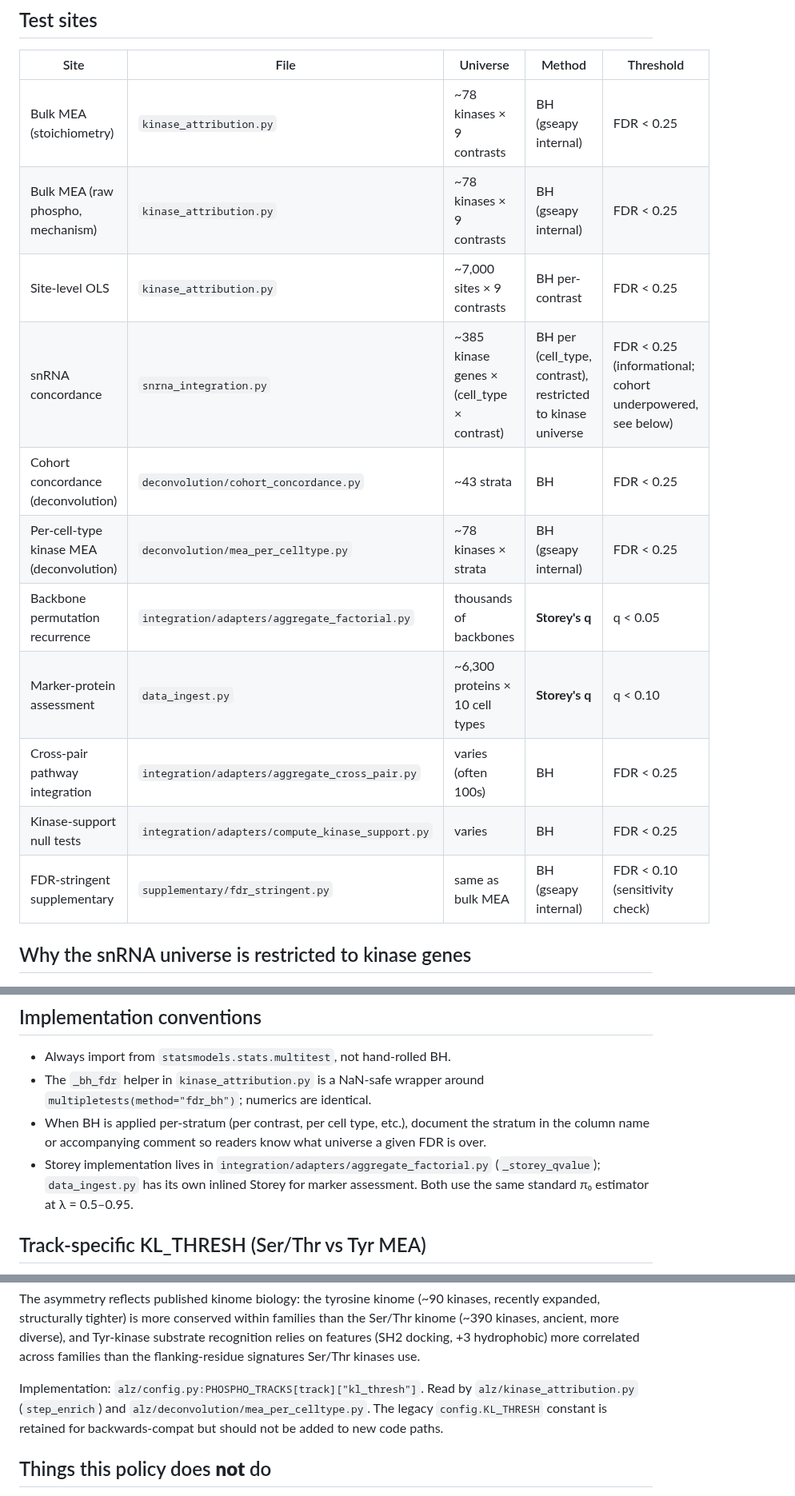
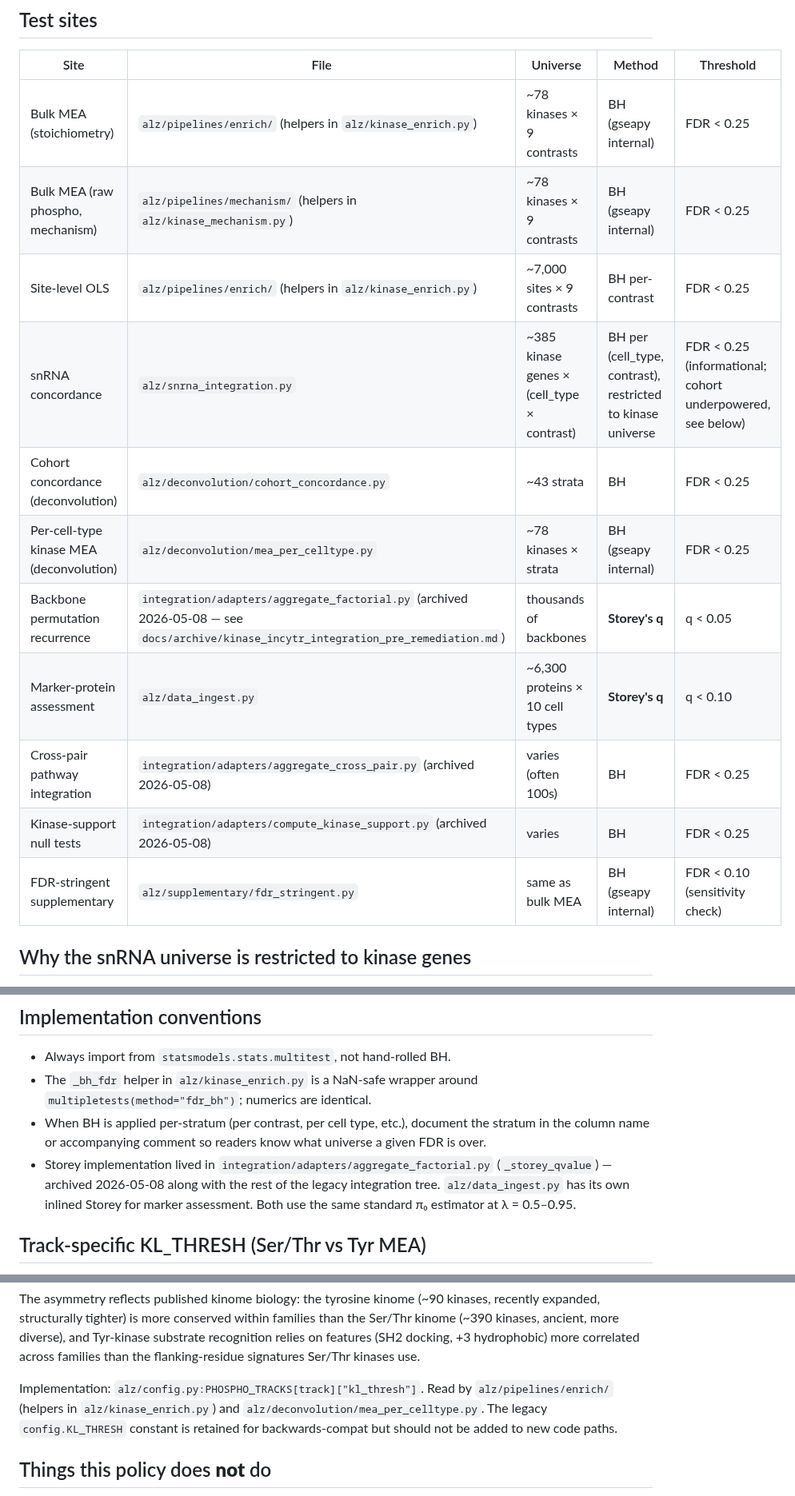
Before and after one commit to henrichung-cst/alzheimers, a Markdown page: docs/foundation/multiple_testing.md, 3 parts joined by grey strips. Shown at 80% size. Rendered like a GitHub page.

```diff
--- a/docs/foundation/multiple_testing.md
+++ b/docs/foundation/multiple_testing.md
@@ -21,17 +21,17 @@ between similar-sized universes.
 
 | Site | File | Universe | Method | Threshold |
 |---|---|---|---|---|
-| Bulk MEA (stoichiometry) | `kinase_attribution.py` | ~78 kinases × 9 contrasts | BH (gseapy internal) | FDR < 0.25 |
-| Bulk MEA (raw phospho, mechanism) | `kinase_attribution.py` | ~78 kinases × 9 contrasts | BH (gseapy internal) | FDR < 0.25 |
-| Site-level OLS | `kinase_attribution.py` | ~7,000 sites × 9 contrasts | BH per-contrast | FDR < 0.25 |
-| snRNA concordance | `snrna_integration.py` | ~385 kinase genes × (cell_type × contrast) | BH per (cell_type, contrast), restricted to kinase universe | FDR < 0.25 (informational; cohort underpowered, see below) |
-| Cohort concordance (deconvolution) | `deconvolution/cohort_concordance.py` | ~43 strata | BH | FDR < 0.25 |
-| Per-cell-type kinase MEA (deconvolution) | `deconvolution/mea_per_celltype.py` | ~78 kinases × strata | BH (gseapy internal) | FDR < 0.25 |
-| Backbone permutation recurrence | `integration/adapters/aggregate_factorial.py` | thousands of backbones | **Storey's q** | q < 0.05 |
-| Marker-protein assessment | `data_ingest.py` | ~6,300 proteins × 10 cell types | **Storey's q** | q < 0.10 |
-| Cross-pair pathway integration | `integration/adapters/aggregate_cross_pair.py` | varies (often 100s) | BH | FDR < 0.25 |
-| Kinase-support null tests | `integration/adapters/compute_kinase_support.py` | varies | BH | FDR < 0.25 |
-| FDR-stringent supplementary | `supplementary/fdr_stringent.py` | same as bulk MEA | BH (gseapy internal) | FDR < 0.10 (sensitivity check) |
+| Bulk MEA (stoichiometry) | `alz/pipelines/enrich/` (helpers in `alz/kinase_enrich.py`) | ~78 kinases × 9 contrasts | BH (gseapy internal) | FDR < 0.25 |
+| Bulk MEA (raw phospho, mechanism) | `alz/pipelines/mechanism/` (helpers in `alz/kinase_mechanism.py`) | ~78 kinases × 9 contrasts | BH (gseapy internal) | FDR < 0.25 |
+| Site-level OLS | `alz/pipelines/enrich/` (helpers in `alz/kinase_enrich.py`) | ~7,000 sites × 9 contrasts | BH per-contrast | FDR < 0.25 |
+| snRNA concordance | `alz/snrna_integration.py` | ~385 kinase genes × (cell_type × contrast) | BH per (cell_type, contrast), restricted to kinase universe | FDR < 0.25 (informational; cohort underpowered, see below) |
+| Cohort concordance (deconvolution) | `alz/deconvolution/cohort_concordance.py` | ~43 strata | BH | FDR < 0.25 |
+| Per-cell-type kinase MEA (deconvolution) | `alz/deconvolution/mea_per_celltype.py` | ~78 kinases × strata | BH (gseapy internal) | FDR < 0.25 |
+| Backbone permutation recurrence | `integration/adapters/aggregate_factorial.py` (archived 2026-05-08 — see `docs/archive/kinase_incytr_integration_pre_remediation.md`) | thousands of backbones | **Storey's q** | q < 0.05 |
+| Marker-protein assessment | `alz/data_ingest.py` | ~6,300 proteins × 10 cell types | **Storey's q** | q < 0.10 |
+| Cross-pair pathway integration | `integration/adapters/aggregate_cross_pair.py` (archived 2026-05-08) | varies (often 100s) | BH | FDR < 0.25 |
+| Kinase-support null tests | `integration/adapters/compute_kinase_support.py` (archived 2026-05-08) | varies | BH | FDR < 0.25 |
+| FDR-stringent supplementary | `alz/supplementary/fdr_stringent.py` | same as bulk MEA | BH (gseapy internal) | FDR < 0.10 (sensitivity check) |
 
 ## Why the snRNA universe is restricted to kinase genes
 
@@ -60,14 +60,16 @@ stringent gate.
 ## Implementation conventions
 
 - Always import from `statsmodels.stats.multitest`, not hand-rolled BH.
-- The `_bh_fdr` helper in `kinase_attribution.py` is a NaN-safe wrapper
+- The `_bh_fdr` helper in `alz/kinase_enrich.py` is a NaN-safe wrapper
   around `multipletests(method="fdr_bh")`; numerics are identical.
 - When BH is applied per-stratum (per contrast, per cell type, etc.),
   document the stratum in the column name or accompanying comment so
   readers know what universe a given FDR is over.
-- Storey implementation lives in `integration/adapters/aggregate_factorial.py`
-  (`_storey_qvalue`); `data_ingest.py` has its own inlined Storey for
-  marker assessment. Both use the same standard π₀ estimator at λ = 0.5–0.95.
+- Storey implementation lived in `integration/adapters/aggregate_factorial.py`
+  (`_storey_qvalue`) — archived 2026-05-08 along with the rest of the
+  legacy integration tree. `alz/data_ingest.py` has its own inlined Storey
+  for marker assessment. Both use the same standard π₀ estimator at
+  λ = 0.5–0.95.
 
 ## Track-specific KL_THRESH (Ser/Thr vs Tyr MEA)
 
@@ -102,7 +104,7 @@ diverse), and Tyr-kinase substrate recognition relies on features
 flanking-residue signatures Ser/Thr kinases use.
 
 Implementation: `alz/config.py:PHOSPHO_TRACKS[track]["kl_thresh"]`.
-Read by `alz/kinase_attribution.py` (`step_enrich`) and
+Read by `alz/pipelines/enrich/` (helpers in `alz/kinase_enrich.py`) and
 `alz/deconvolution/mea_per_celltype.py`. The legacy `config.KL_THRESH`
 constant is retained for backwards-compat but should not be added to
 new code paths.
```
Also changed, not shown: docs/foundation/concordance.md (+12 -10 lines), docs/foundation/repo_retention_policy.md (+12 -6 lines).
